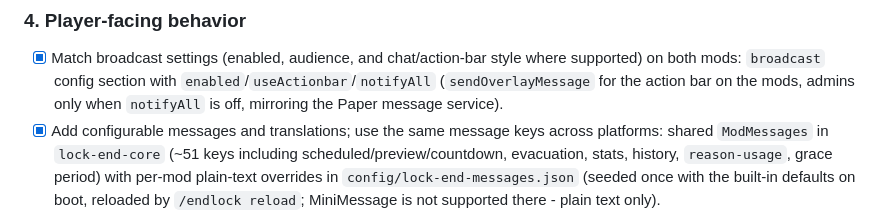
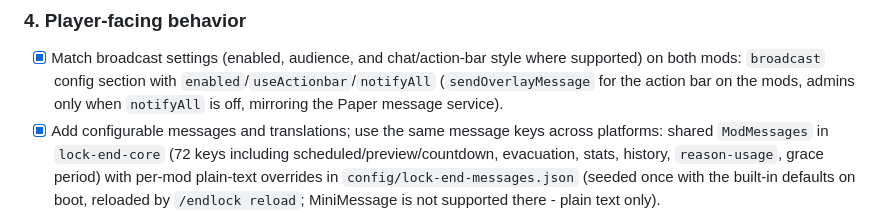
Before and after one commit to vwtfafa/lock-end, a Markdown page: docs/multiplatform-feature-parity.md, the part around the change. GitHub-like rendering.

Commit message:
docs: correct shared message key count
The shared ModMessages defaults contain 72 keys, not approximately 51.\n\nCo-authored-by: Copilot <223556219+Copilot@users.noreply.github.com>

```diff
--- a/docs/multiplatform-feature-parity.md
+++ b/docs/multiplatform-feature-parity.md
@@ -210,7 +210,7 @@ under section 5.
   bar on the mods, admins only when `notifyAll` is off, mirroring the Paper
   message service).
 - [x] Add configurable messages and translations; use the same message keys
-  across platforms: shared `ModMessages` in `lock-end-core` (~51 keys
+  across platforms: shared `ModMessages` in `lock-end-core` (72 keys
   including scheduled/preview/countdown, evacuation, stats, history,
   `reason-usage`, grace period) with per-mod plain-text overrides in
   `config/lock-end-messages.json` (seeded once with the built-in defaults on
```
